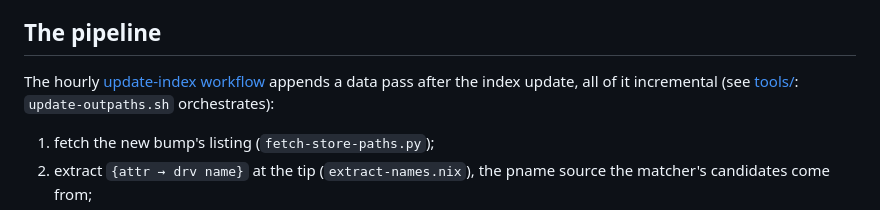
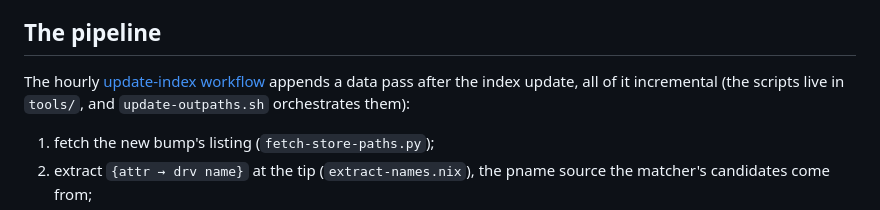
Before and after one commit to ccicnce113424/nixpkgs-multiverse, a Markdown page: docs/store-paths.md, the part around the change. Rendered like a GitHub page.

Commit message:
Stop linking docs at the tools directory
The docs-links check reassembles a partial tree — README, LICENSE, the
docs and the workflows — so a link to ../tools has nothing to resolve
against there, even though it resolves in a real checkout. Name the
directory in prose instead; the workflow links stay, since those files
are copied in.

```diff
--- a/docs/store-paths.md
+++ b/docs/store-paths.md
@@ -99,8 +99,8 @@ serves them meanwhile.
 ## The pipeline
 
 The hourly [update-index workflow](../.github/workflows/update-index.yml)
-appends a data pass after the index update, all of it incremental (see
-[tools/](../tools): `update-outpaths.sh` orchestrates):
+appends a data pass after the index update, all of it incremental (the
+scripts live in `tools/`, and `update-outpaths.sh` orchestrates them):
 
 1. fetch the new bump's listing (`fetch-store-paths.py`);
 2. extract `{attr → drv name}` at the tip (`extract-names.nix`), the pname
```
